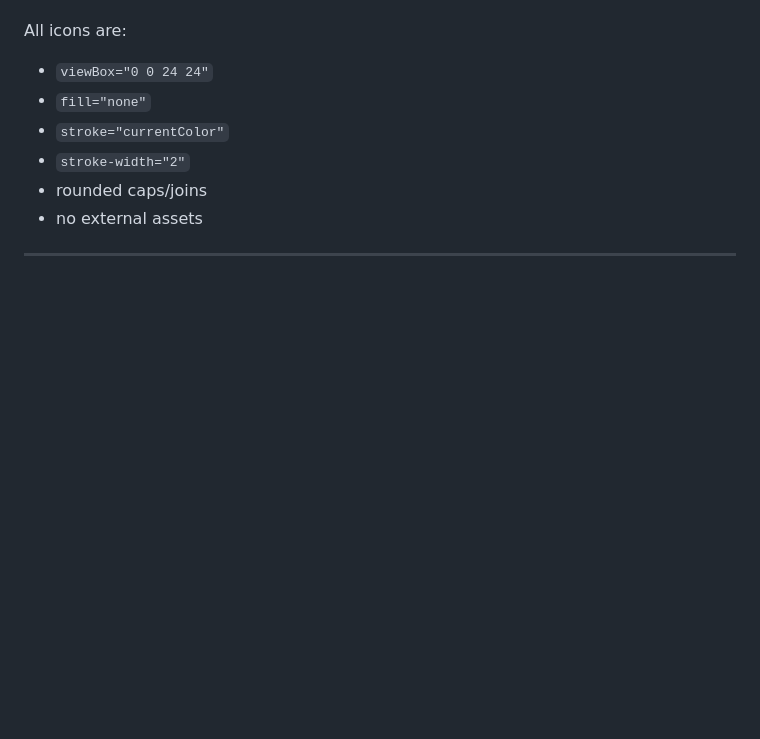
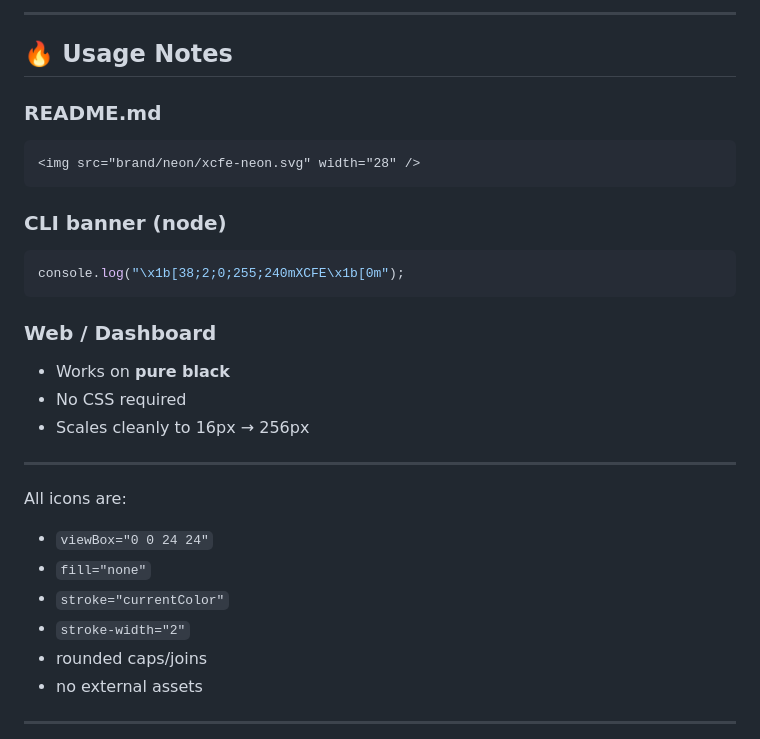
Before and after one commit to cannaseedus-bot/XCFE, a Markdown page: BRAND.md, the part around one of its changes. Drawn GitHub-style; blank space fills up the shorter version.

````diff
--- a/BRAND.md
+++ b/BRAND.md
@@ -497,3 +674,26 @@ If you want the final micro-polish next:
+---
+
+## 🔥 Usage Notes
+
+### README.md
+
+```md
+<img src="brand/neon/xcfe-neon.svg" width="28" />
+```
+
+### CLI banner (node)
+
+```js
+console.log("\x1b[38;2;0;255;240mXCFE\x1b[0m");
+```
+
+### Web / Dashboard
+
+* Works on **pure black**
+* No CSS required
+* Scales cleanly to 16px → 256px
+
+---
 
 All icons are:
 
````
Also changed, not shown: other parts of BRAND.md (+177 -0 lines).
